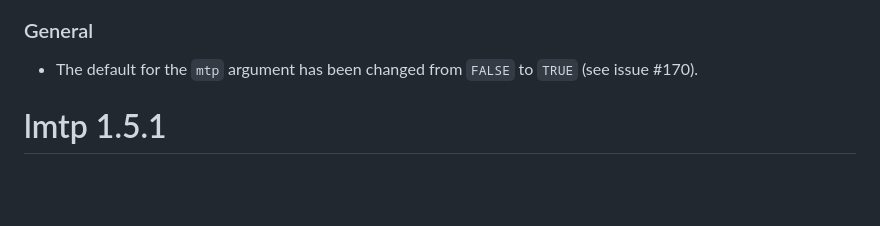
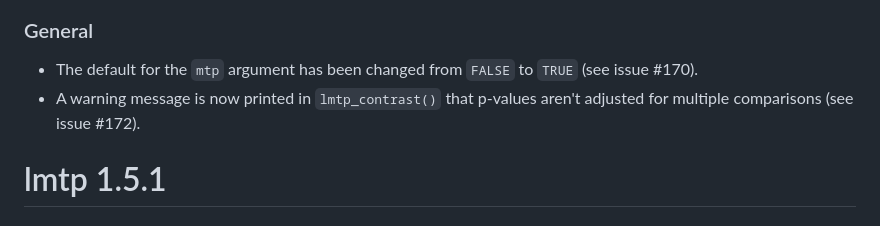
Before and after one commit to nt-williams/lmtp, a Markdown page: NEWS.md, the part around the change. Rendered like a GitHub page; blank space fills up the shorter version.

Commit message:
Update NEWS

```diff
--- a/NEWS.md
+++ b/NEWS.md
@@ -7,6 +7,7 @@
 ### General
 
 - The default for the `mtp` argument has been changed from `FALSE` to `TRUE` (see issue \#170).
+- A warning message is now printed in `lmtp_contrast()` that p-values aren't adjusted for multiple comparisons (see issue \#172).
 
 # lmtp 1.5.1
 
```
